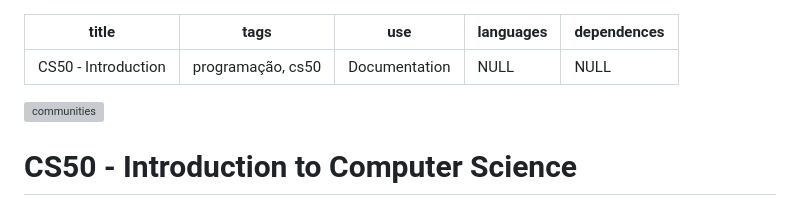
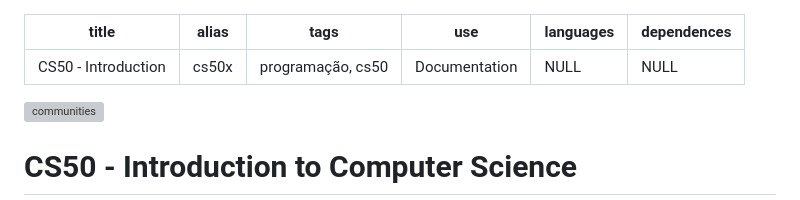
Before and after one commit to see7e/cs50x, a Markdown page: README.md, the part around one of its changes. Rendered like a GitHub page; grey boxes are pictures that could not be loaded.

```diff
--- a/README.md
+++ b/README.md
@@ -1,5 +1,6 @@
 ---
 title: CS50 - Introduction
+alias: cs50x
 tags: programação, cs50
 use: Documentation
 languages: NULL
```
Also changed, not shown: other parts of README.md (+6 -0 lines).
